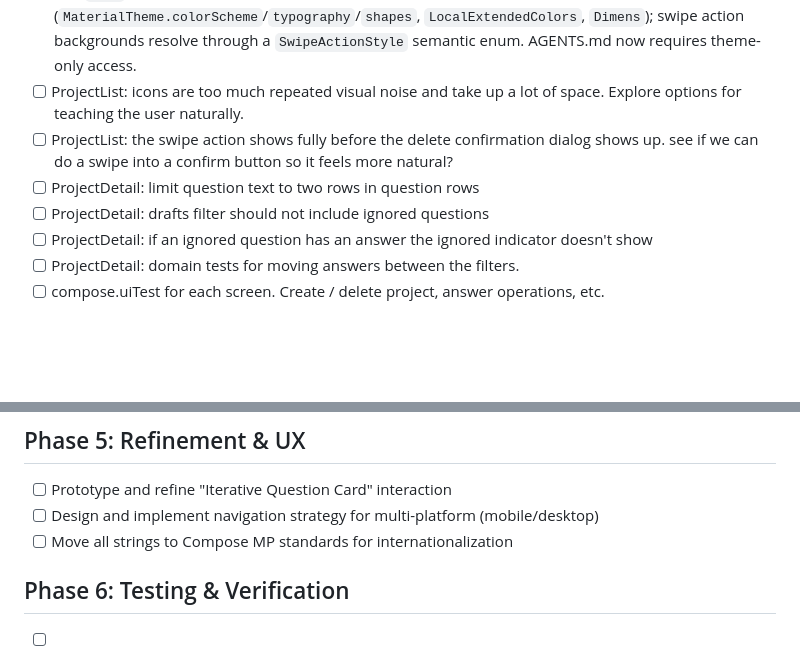
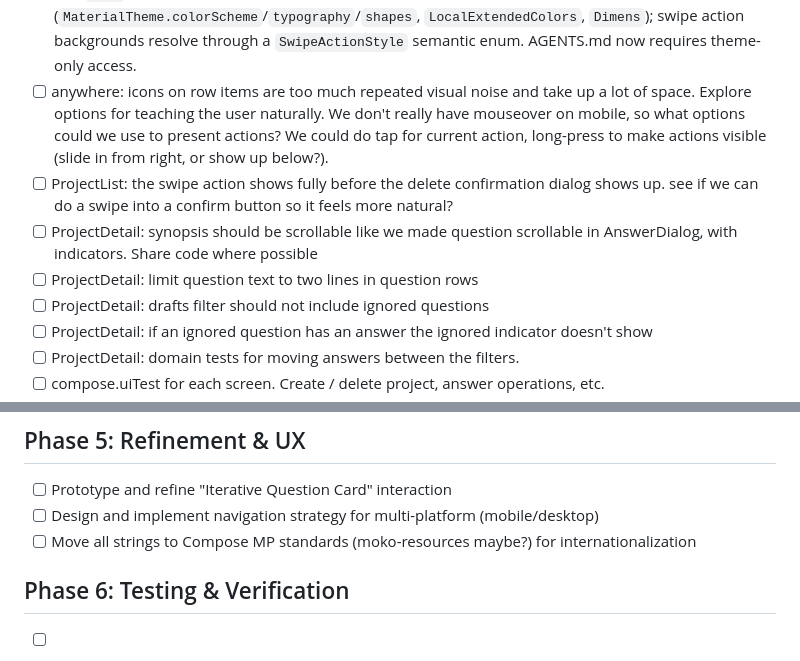
Before and after one commit to pforhan/alpha-thinker, a Markdown page: IMPLEMENTATION-PLAN.md, 2 parts joined by grey strips. Drawn GitHub-style; blank space fills up the shorter version.

Commit message:
doc tweaks

```diff
--- a/IMPLEMENTATION-PLAN.md
+++ b/IMPLEMENTATION-PLAN.md
@@ -119,9 +119,10 @@ This document tracks the specific engineering tasks required to move from design
 - [x] **Undoable question actions (snackbar):** add a shared snackbar pattern for undoing drastic question-level actions with a 10-second timeout. Applies to: delete answer, ignore question, unignore question. Optimistic UI update + snapshot-before-mutation in `ProjectDetailViewModel`; on snackbar dismiss, commit persists; on "Undo" tap, re-save the pre-mutation `Project` snapshot via `storage.saveProject()`. Answer rows are never deleted (only `answerId` unlinked), so rollback is cheap re-linking. Add `SnackbarHost` to `ProjectDetailScreen` Scaffold (no root-level Scaffold exists).
 - [x] anywhere: if a dialog close action would cause new/dirty data to be lost, show a prompt.  Example: type in changes to Edit Project then tap off the dialog area to dismiss (or tap cancel).  We've mostly resovled this with answer dialog.
 - [x] anywhere: Clean up a lot of the hardcoded font size, color, etc options by using a proper theme with named styles. `AlphaThinkerTheme` (shared `ui/theme/`) now provides light/dark `ColorScheme`s generated from the app seed (the swipe "Ask later" blue `0xFF2962FF` via material-color-utilities), `Typography`, `Shapes`, a `Dimens` spacing/icon scale, and an `ExtendedColors` composition local for non-standard colors (swipe-action backgrounds/content). All hardcoded `Color(0x…)`/`Color.White` literals and `*.dp` sizes were removed from screens/components and now reference the theme (`MaterialTheme.colorScheme`/`typography`/`shapes`, `LocalExtendedColors`, `Dimens`); swipe action backgrounds resolve through a `SwipeActionStyle` semantic enum. AGENTS.md now requires theme-only access.
-- [ ] ProjectList: icons are too much repeated visual noise and take up a lot of space. Explore options for teaching the user naturally.
+- [ ] anywhere: icons on row items are too much repeated visual noise and take up a lot of space. Explore options for teaching the user naturally.  We don't really have mouseover on mobile, so what options could we use to present actions?  We could do tap for current action, long-press to make actions visible (slide in from right, or show up below?).
 - [ ] ProjectList: the swipe action shows fully before the delete confirmation dialog shows up. see if we can do a swipe into a confirm button so it feels more natural?
-- [ ] ProjectDetail: limit question text to two rows in question rows
+- [ ] ProjectDetail: synopsis should be scrollable like we made question scrollable in AnswerDialog, with indicators. Share code where possible
+- [ ] ProjectDetail: limit question text to two lines in question rows
 - [ ] ProjectDetail: drafts filter should not include ignored questions
 - [ ] ProjectDetail: if an ignored question has an answer the ignored indicator doesn't show
 - [ ] ProjectDetail: domain tests for moving answers between the filters.
@@ -175,7 +176,7 @@ UI and domain work for the round/stage concept so the experience is ready before
 ## Phase 5: Refinement & UX
 - [ ] Prototype and refine "Iterative Question Card" interaction
 - [ ] Design and implement navigation strategy for multi-platform (mobile/desktop)
-- [ ] Move all strings to Compose MP standards for internationalization
+- [ ] Move all strings to Compose MP standards (moko-resources maybe?) for internationalization
 
 ## Phase 6: Testing & Verification
 - [ ] **KMP Unit Tests:** Verify business logic and fallback transitions.
```
